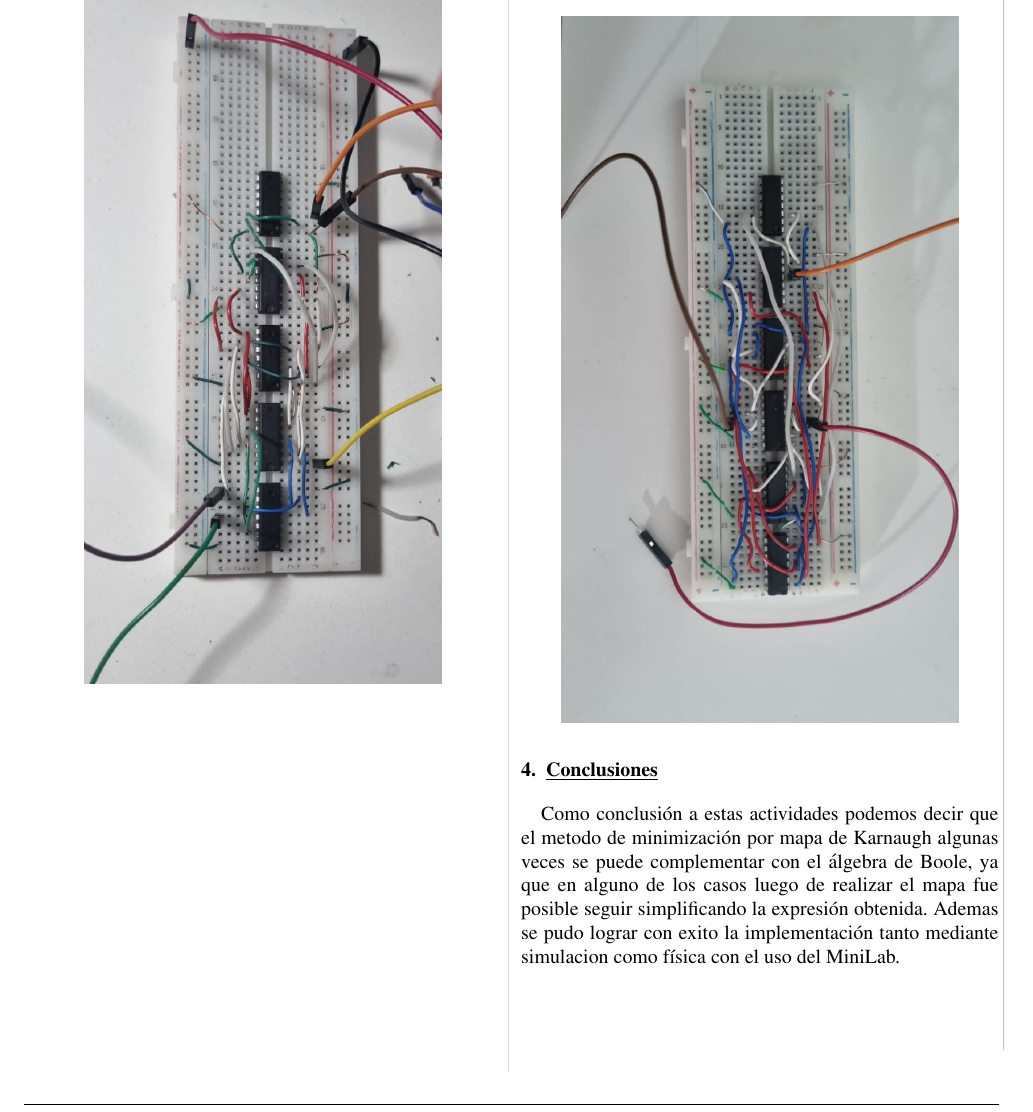
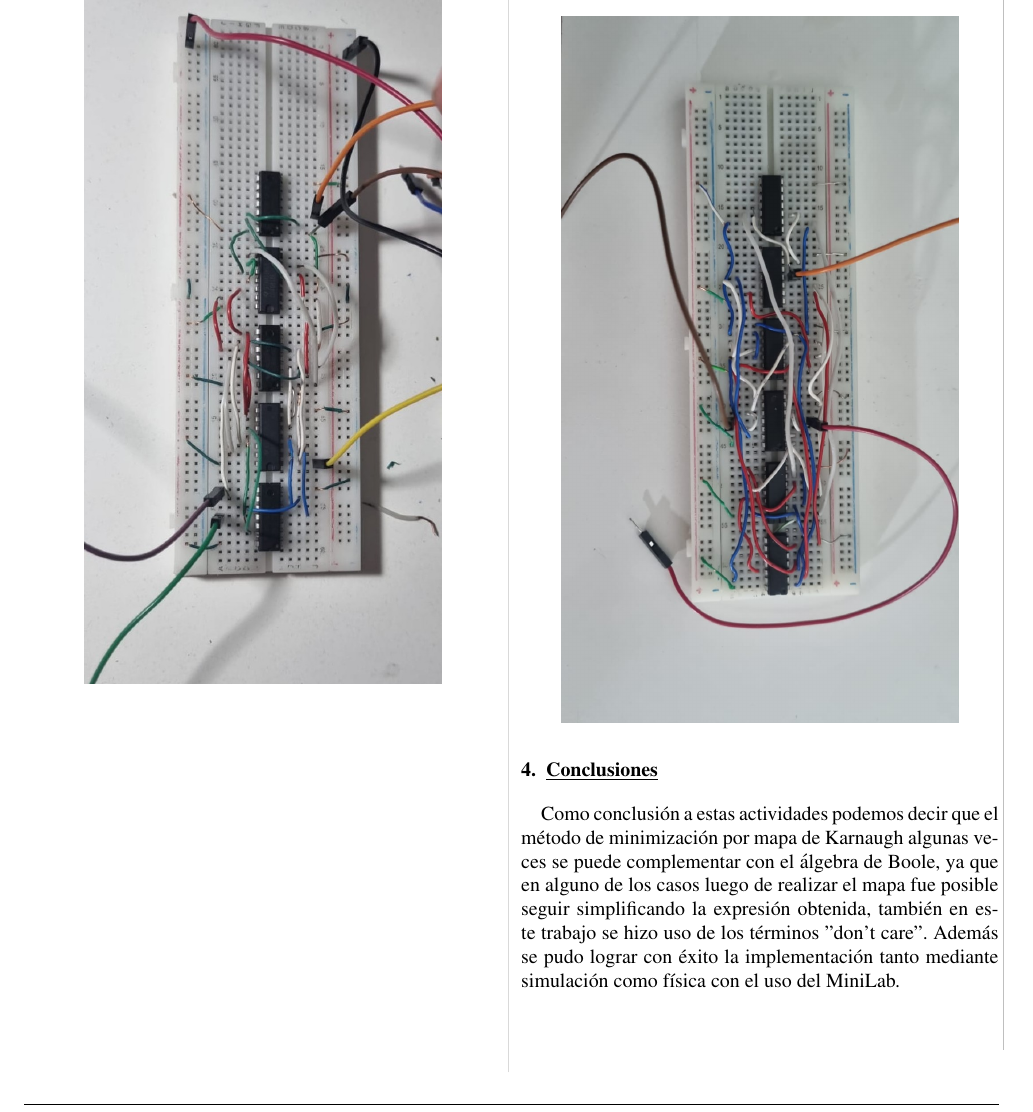
Before and after one commit to gonza371/tecnicasDigitales, a LaTeX document (Informe.tex, which reads actividades.tex): part of page 8 of 8, cut so that both start at the same text. Compiled offline with pdfLaTeX.

Commit message:
Actualizacion de Informe

```diff
--- a/actividades.tex
+++ b/actividades.tex
@@ -472,9 +472,9 @@ En este caso, Karnaugh no es util para al simplificar, por lo que debemos hacerl
     \end{itemize}
 Circuito lógico implementado en protoboard para la actividad 2.2
     \begin{center}
-    \includegraphics[width=7cm]{imagenes/Circuito2.jpg}
-    \end{center}
+        \includegraphics[width=7cm]{imagenes/Circuito2.jpg}
+        \end{center}
 
-    \section{Conclusiones}
+        \section{Conclusiones}
 
-    Como conclusión a estas actividades podemos decir que el metodo de minimización por mapa de Karnaugh algunas veces se puede complementar con el álgebra de Boole, ya que en alguno de los casos luego de realizar el mapa fue posible seguir simplificando la expresión obtenida. Ademas se pudo lograr con exito la implementación tanto mediante simulacion como física con el uso del MiniLab.
+        Como conclusión a estas actividades podemos decir que el método de minimización por mapa de Karnaugh algunas veces se puede complementar con el álgebra de Boole, ya que en alguno de los casos luego de realizar el mapa fue posible seguir simplificando la expresión obtenida, también en este trabajo se hizo uso de los términos "don't care". Además se pudo lograr con éxito la implementación tanto mediante simulación como física con el uso del MiniLab.
```
Also changed, not shown: 4 other files.
